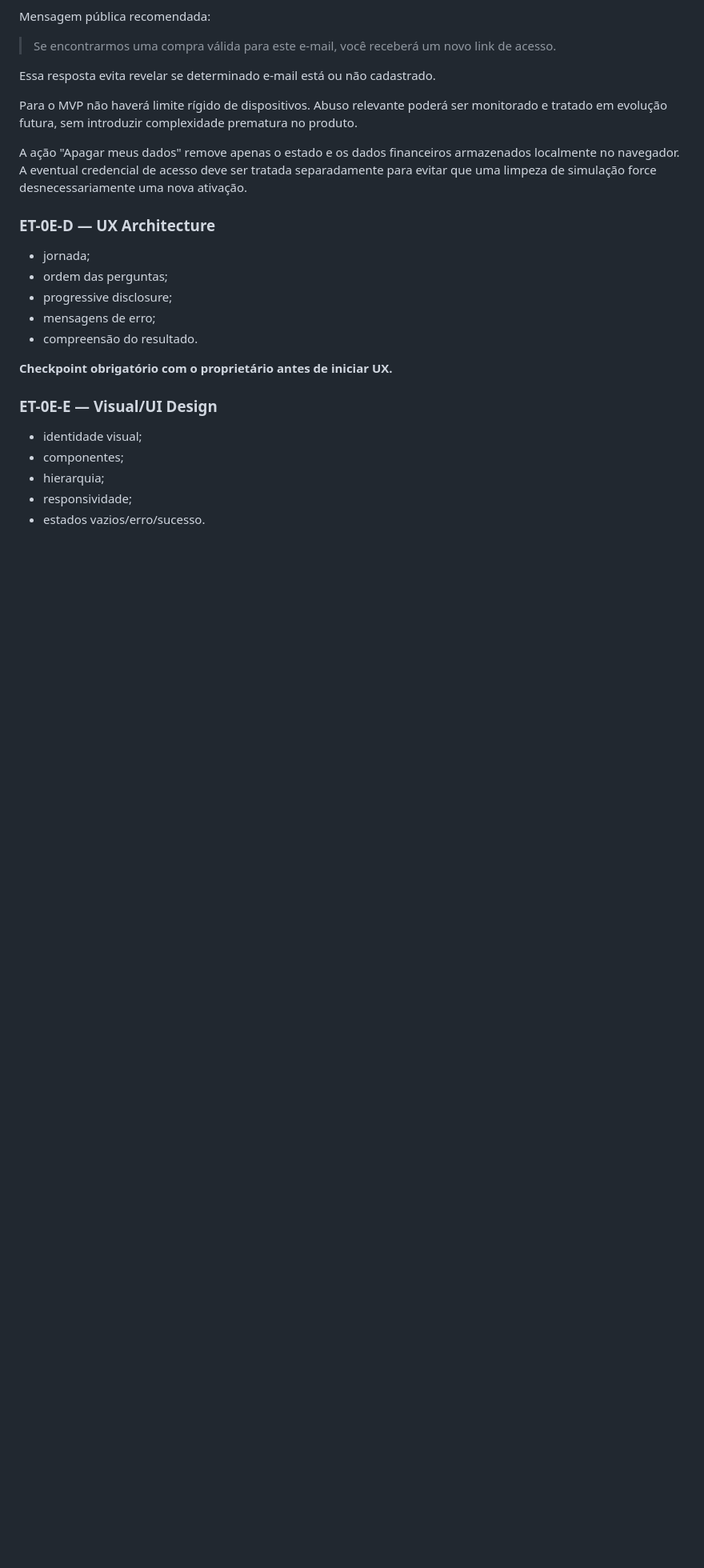
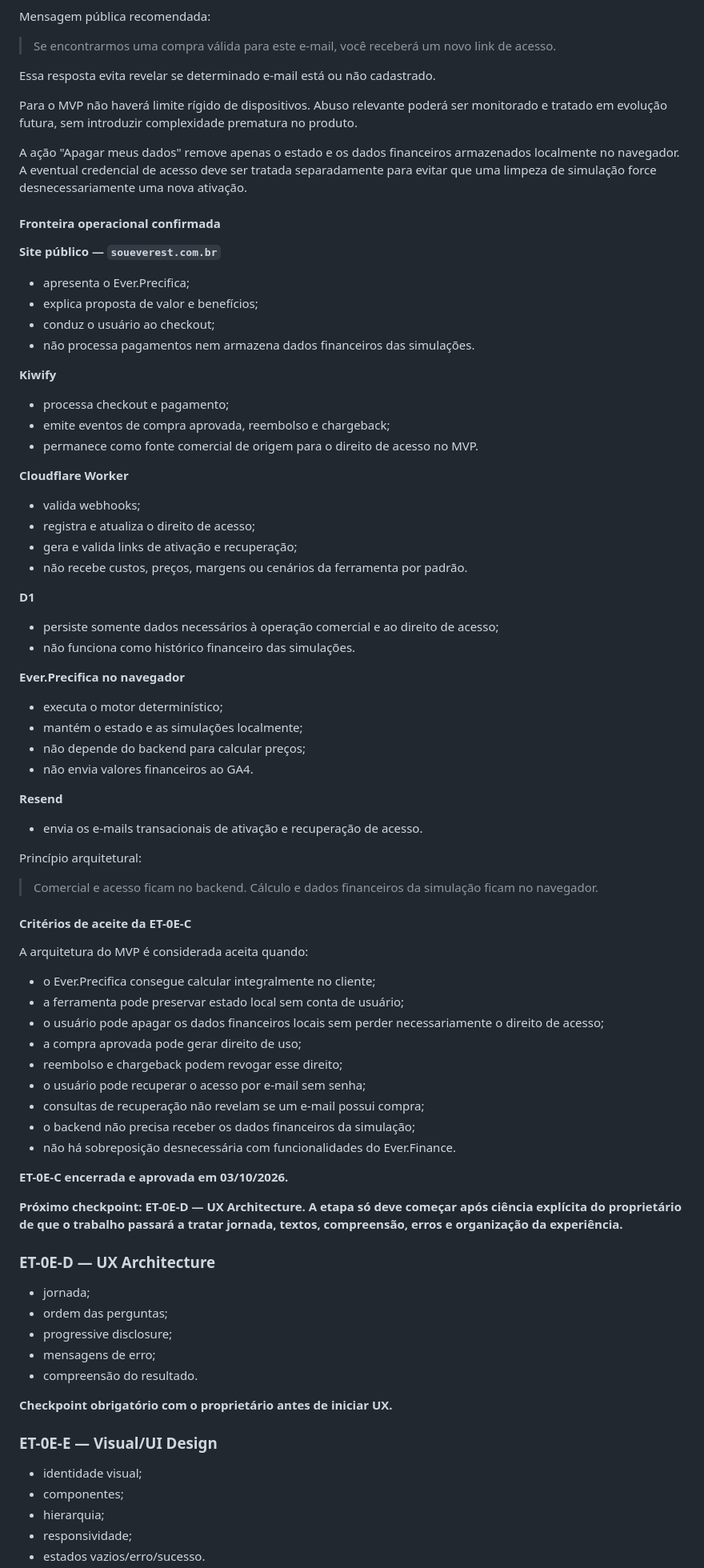
Before and after one commit to Everest-prog/everest, a Markdown page: docs/ET-0E-EVER-PRECIFICA.md, the part around one of its changes. Shown at 80% size. Drawn GitHub-style; blank space fills up the shorter version.

Commit message:
docs(et-0e): close product application architecture

```diff
--- a/docs/ET-0E-EVER-PRECIFICA.md
+++ b/docs/ET-0E-EVER-PRECIFICA.md
@@ -467,6 +467,60 @@ Essa resposta evita revelar se determinado e-mail está ou não cadastrado.
 Para o MVP não haverá limite rígido de dispositivos. Abuso relevante poderá ser monitorado e tratado em evolução futura, sem introduzir complexidade prematura no produto.
 
 A ação "Apagar meus dados" remove apenas o estado e os dados financeiros armazenados localmente no navegador. A eventual credencial de acesso deve ser tratada separadamente para evitar que uma limpeza de simulação force desnecessariamente uma nova ativação.
+
+#### Fronteira operacional confirmada
+
+**Site público — `soueverest.com.br`**
+- apresenta o Ever.Precifica;
+- explica proposta de valor e benefícios;
+- conduz o usuário ao checkout;
+- não processa pagamentos nem armazena dados financeiros das simulações.
+
+**Kiwify**
+- processa checkout e pagamento;
+- emite eventos de compra aprovada, reembolso e chargeback;
+- permanece como fonte comercial de origem para o direito de acesso no MVP.
+
+**Cloudflare Worker**
+- valida webhooks;
+- registra e atualiza o direito de acesso;
+- gera e valida links de ativação e recuperação;
+- não recebe custos, preços, margens ou cenários da ferramenta por padrão.
+
+**D1**
+- persiste somente dados necessários à operação comercial e ao direito de acesso;
+- não funciona como histórico financeiro das simulações.
+
+**Ever.Precifica no navegador**
+- executa o motor determinístico;
+- mantém o estado e as simulações localmente;
+- não depende do backend para calcular preços;
+- não envia valores financeiros ao GA4.
+
+**Resend**
+- envia os e-mails transacionais de ativação e recuperação de acesso.
+
+Princípio arquitetural:
+
+> Comercial e acesso ficam no backend. Cálculo e dados financeiros da simulação ficam no navegador.
+
+#### Critérios de aceite da ET-0E-C
+
+A arquitetura do MVP é considerada aceita quando:
+
+- o Ever.Precifica consegue calcular integralmente no cliente;
+- a ferramenta pode preservar estado local sem conta de usuário;
+- o usuário pode apagar os dados financeiros locais sem perder necessariamente o direito de acesso;
+- a compra aprovada pode gerar direito de uso;
+- reembolso e chargeback podem revogar esse direito;
+- o usuário pode recuperar o acesso por e-mail sem senha;
+- consultas de recuperação não revelam se um e-mail possui compra;
+- o backend não precisa receber os dados financeiros da simulação;
+- não há sobreposição desnecessária com funcionalidades do Ever.Finance.
+
+**ET-0E-C encerrada e aprovada em 03/10/2026.**
+
+**Próximo checkpoint: ET-0E-D — UX Architecture. A etapa só deve começar após ciência explícita do proprietário de que o trabalho passará a tratar jornada, textos, compreensão, erros e organização da experiência.**
 
 ### ET-0E-D — UX Architecture
 - jornada;
```
Also changed, not shown: other parts of docs/ET-0E-EVER-PRECIFICA.md (+3 -3 lines).
